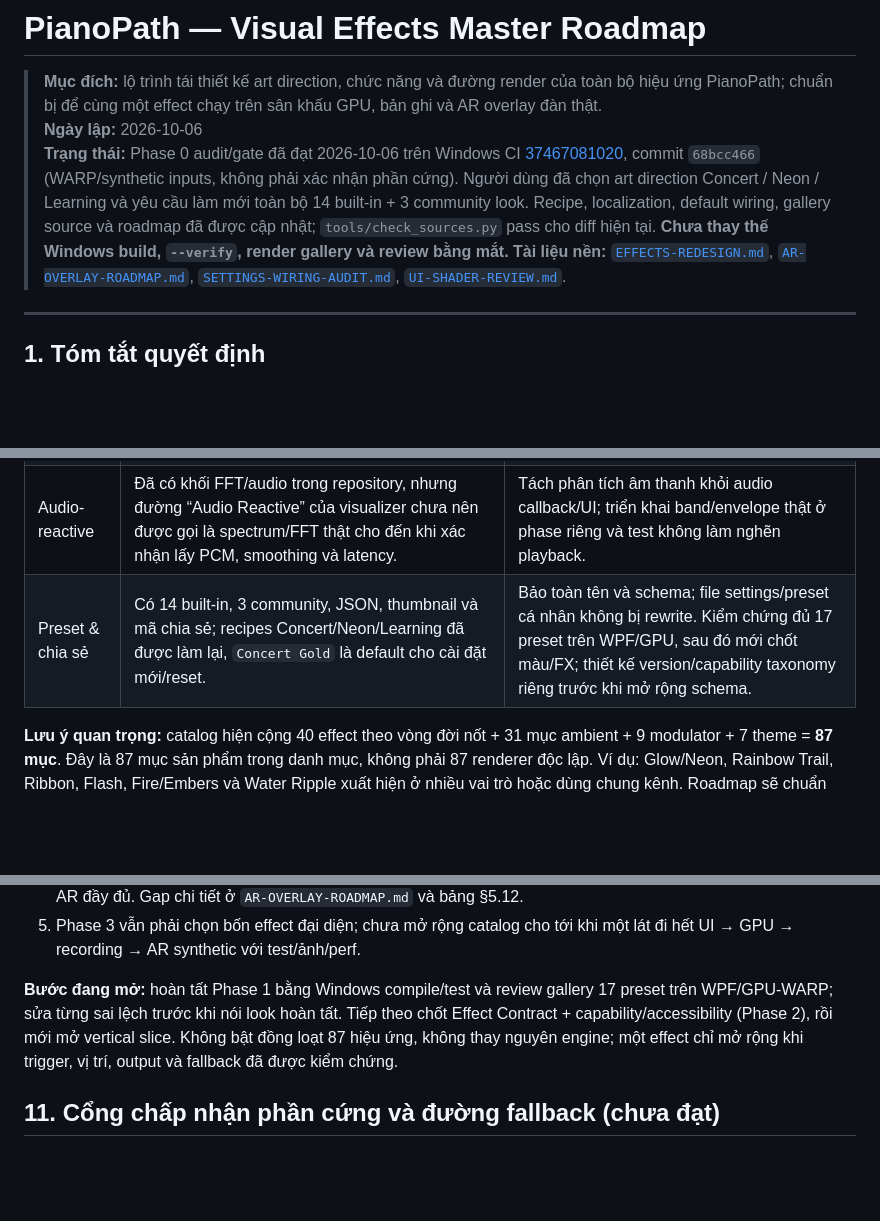
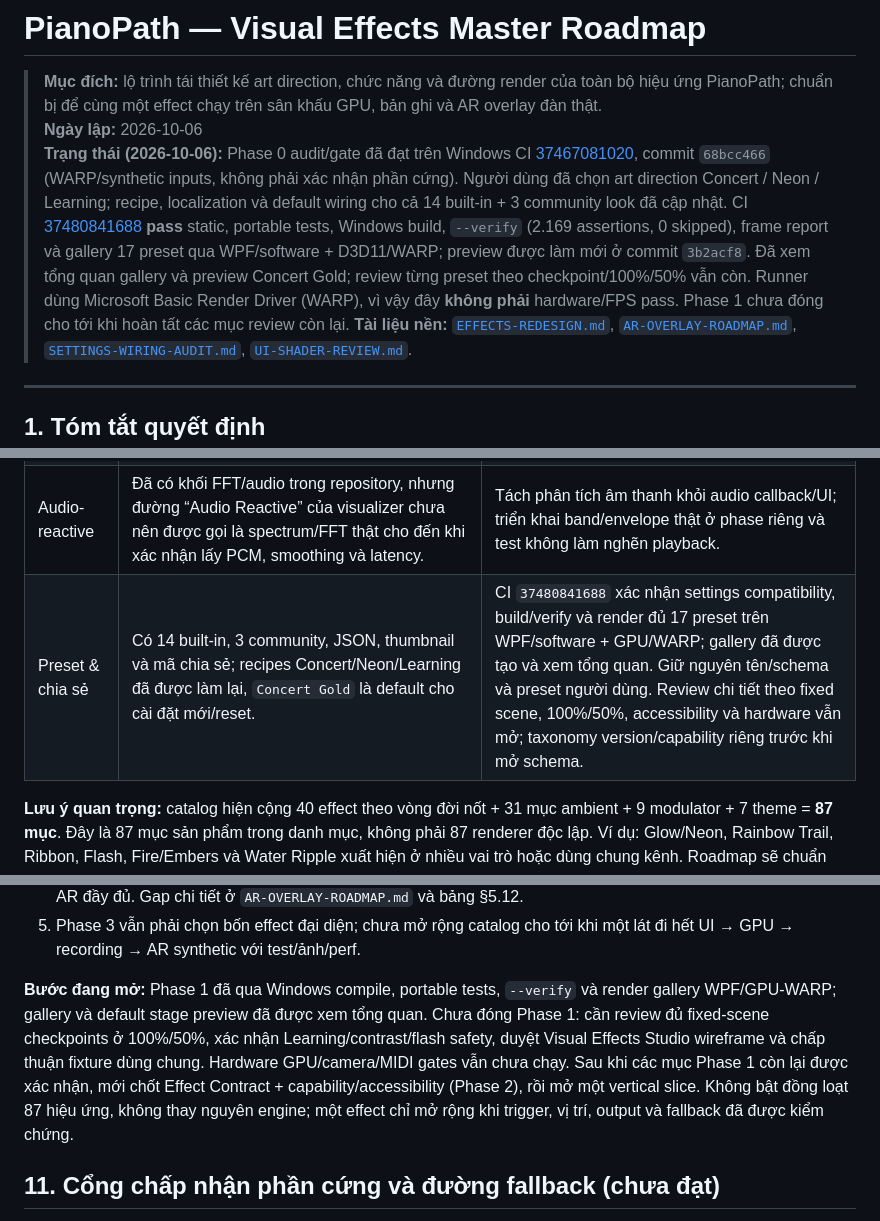
Before and after one commit to lxmtuu/PianoPath, a Markdown page: docs/VISUAL-EFFECTS-MASTER-ROADMAP.md, 3 parts joined by grey strips. Drawn GitHub-style; blank space fills up the shorter version.

Commit message:
docs: record preset verification and remaining review gates
Co-authored-by: arena-agent <297053741+arena-agent@users.noreply.github.com>

```diff
--- a/docs/VISUAL-EFFECTS-MASTER-ROADMAP.md
+++ b/docs/VISUAL-EFFECTS-MASTER-ROADMAP.md
@@ -2,7 +2,7 @@
 
 > **Mục đích:** lộ trình tái thiết kế art direction, chức năng và đường render của toàn bộ hiệu ứng PianoPath; chuẩn bị để cùng một effect chạy trên sân khấu GPU, bản ghi và AR overlay đàn thật.
 > **Ngày lập:** 2026-10-06
-> **Trạng thái:** Phase 0 audit/gate đã đạt 2026-10-06 trên Windows CI [37467081020](https://github.com/lxmtuu/PianoPath/actions/runs/37467081020), commit `68bcc466` (WARP/synthetic inputs, không phải xác nhận phần cứng). Người dùng đã chọn art direction Concert / Neon / Learning và yêu cầu làm mới toàn bộ 14 built-in + 3 community look. Recipe, localization, default wiring, gallery source và roadmap đã được cập nhật; `tools/check_sources.py` pass cho diff hiện tại. **Chưa thay thế Windows build, `--verify`, render gallery và review bằng mắt.**
+> **Trạng thái (2026-10-06):** Phase 0 audit/gate đã đạt trên Windows CI [37467081020](https://github.com/lxmtuu/PianoPath/actions/runs/37467081020), commit `68bcc466` (WARP/synthetic inputs, không phải xác nhận phần cứng). Người dùng đã chọn art direction Concert / Neon / Learning; recipe, localization và default wiring cho cả 14 built-in + 3 community look đã cập nhật. CI [37480841688](https://github.com/lxmtuu/PianoPath/actions/runs/37480841688) **pass** static, portable tests, Windows build, `--verify` (2.169 assertions, 0 skipped), frame report và gallery 17 preset qua WPF/software + D3D11/WARP; preview được làm mới ở commit `3b2acf8`. Đã xem tổng quan gallery và preview Concert Gold; review từng preset theo checkpoint/100%/50% vẫn còn. Runner dùng Microsoft Basic Render Driver (WARP), vì vậy đây **không phải** hardware/FPS pass. Phase 1 chưa đóng cho tới khi hoàn tất các mục review còn lại.
 > **Tài liệu nền:** [`EFFECTS-REDESIGN.md`](EFFECTS-REDESIGN.md), [`AR-OVERLAY-ROADMAP.md`](AR-OVERLAY-ROADMAP.md), [`SETTINGS-WIRING-AUDIT.md`](SETTINGS-WIRING-AUDIT.md), [`UI-SHADER-REVIEW.md`](UI-SHADER-REVIEW.md).
 
 ---
@@ -40,7 +40,7 @@ PianoPath **đã có một danh mục rộng**, gồm 87 mục trong `Stage/Effe
 | Nối danh mục với ứng dụng | Audit Phase 0 xác nhận `EffectCatalog` chưa làm runtime source; settings/default/normalize và lựa chọn UI vẫn là dữ liệu chạy thật. | Quyết định Phase 0: giữ `EffectCatalog` là inventory/metadata, không gắn `EffectStatus` vào UI. Sau khi Phase 1 chuẩn hóa ID/alias/capability, thiết kế typed registry nếu cần; tránh đưa alias mơ hồ vào runtime. Chi tiết: [`EFFECT-COVERAGE-AUDIT.md`](EFFECT-COVERAGE-AUDIT.md). |
 | AR | Đã có camera texture trên GPU, ring buffer/timestamp, calibration/homography, key patches và note quads có perspective correction; Learn/Perform, delay và recording có verify. | Phase 0 baseline: `GpuArLayer` chỉ chiếu key/note geometry; một số ambient còn overlay screen-space, không qua calibration; stage-local lifecycle effects chưa có AR capability riêng. Xem [`EFFECT-COVERAGE-AUDIT.md`](EFFECT-COVERAGE-AUDIT.md) và `AR-OVERLAY-ROADMAP.md` §12. |
 | Audio-reactive | Đã có khối FFT/audio trong repository, nhưng đường “Audio Reactive” của visualizer chưa nên được gọi là spectrum/FFT thật cho đến khi xác nhận lấy PCM, smoothing và latency. | Tách phân tích âm thanh khỏi audio callback/UI; triển khai band/envelope thật ở phase riêng và test không làm nghẽn playback. |
-| Preset & chia sẻ | Có 14 built-in, 3 community, JSON, thumbnail và mã chia sẻ; recipes Concert/Neon/Learning đã được làm lại, `Concert Gold` là default cho cài đặt mới/reset. | Bảo toàn tên và schema; file settings/preset cá nhân không bị rewrite. Kiểm chứng đủ 17 preset trên WPF/GPU, sau đó mới chốt màu/FX; thiết kế version/capability taxonomy riêng trước khi mở rộng schema. |
+| Preset & chia sẻ | Có 14 built-in, 3 community, JSON, thumbnail và mã chia sẻ; recipes Concert/Neon/Learning đã được làm lại, `Concert Gold` là default cho cài đặt mới/reset. | CI `37480841688` xác nhận settings compatibility, build/verify và render đủ 17 preset trên WPF/software + GPU/WARP; gallery đã được tạo và xem tổng quan. Giữ nguyên tên/schema và preset người dùng. Review chi tiết theo fixed scene, 100%/50%, accessibility và hardware vẫn mở; taxonomy version/capability riêng trước khi mở schema. |
 
 **Lưu ý quan trọng:** catalog hiện cộng 40 effect theo vòng đời nốt + 31 mục ambient + 9 modulator + 7 theme = **87 mục**. Đây là 87 mục sản phẩm trong danh mục, không phải 87 renderer độc lập. Ví dụ: Glow/Neon, Rainbow Trail, Ribbon, Flash, Fire/Embers và Water Ripple xuất hiện ở nhiều vai trò hoặc dùng chung kênh. Roadmap sẽ chuẩn hóa ngữ nghĩa nhưng **không xóa tên/preset cũ một cách phá tương thích**.
 
@@ -464,7 +464,7 @@ Các kết quả/artefact cần giữ làm nguồn sự thật:
 4. `GpuArLayer` hiện chủ yếu project note/key geometry; ambient screen-space và stage lifecycle chưa có capability AR đầy đủ. Gap chi tiết ở `AR-OVERLAY-ROADMAP.md` và bảng §5.12.
 5. Phase 3 vẫn phải chọn bốn effect đại diện; chưa mở rộng catalog cho tới khi một lát đi hết UI → GPU → recording → AR synthetic với test/ảnh/perf.
 
-**Bước đang mở:** hoàn tất Phase 1 bằng Windows compile/test và review gallery 17 preset trên WPF/GPU-WARP; sửa từng sai lệch trước khi nói look hoàn tất. Tiếp theo chốt Effect Contract + capability/accessibility (Phase 2), rồi mới mở vertical slice. Không bật đồng loạt 87 hiệu ứng, không thay nguyên engine; một effect chỉ mở rộng khi trigger, vị trí, output và fallback đã được kiểm chứng.
+**Bước đang mở:** Phase 1 đã qua Windows compile, portable tests, `--verify` và render gallery WPF/GPU-WARP; gallery và default stage preview đã được xem tổng quan. Chưa đóng Phase 1: cần review đủ fixed-scene checkpoints ở 100%/50%, xác nhận Learning/contrast/flash safety, duyệt Visual Effects Studio wireframe và chấp thuận fixture dùng chung. Hardware GPU/camera/MIDI gates vẫn chưa chạy. Sau khi các mục Phase 1 còn lại được xác nhận, mới chốt Effect Contract + capability/accessibility (Phase 2), rồi mở một vertical slice. Không bật đồng loạt 87 hiệu ứng, không thay nguyên engine; một effect chỉ mở rộng khi trigger, vị trí, output và fallback đã được kiểm chứng.
 
 ## 11. Cổng chấp nhận phần cứng và đường fallback (chưa đạt)
 
```
Also changed, not shown: docs/VISUAL-EFFECTS-DESIGN-BIBLE.md (+13 -12 lines), docs/VISUAL-EFFECTS-PRESET-DESIGN.md (+8 -8 lines).
